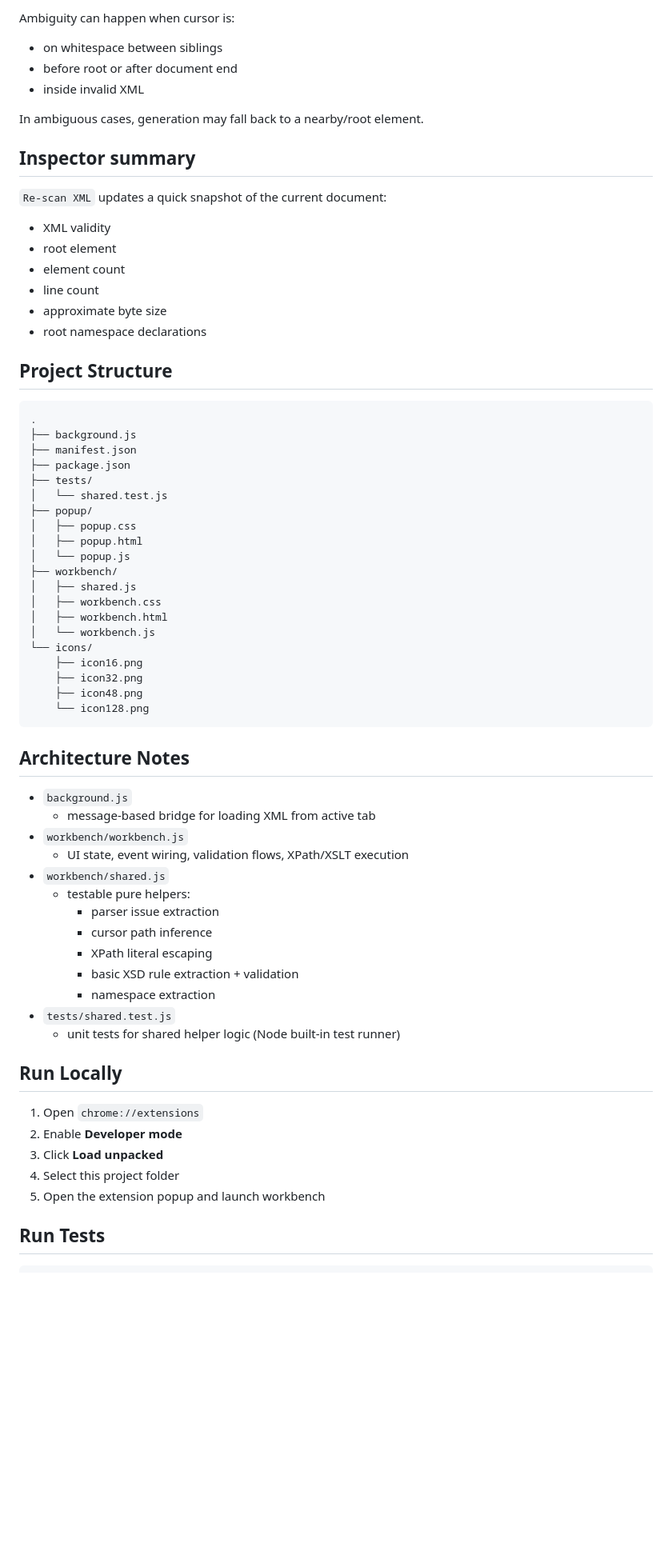
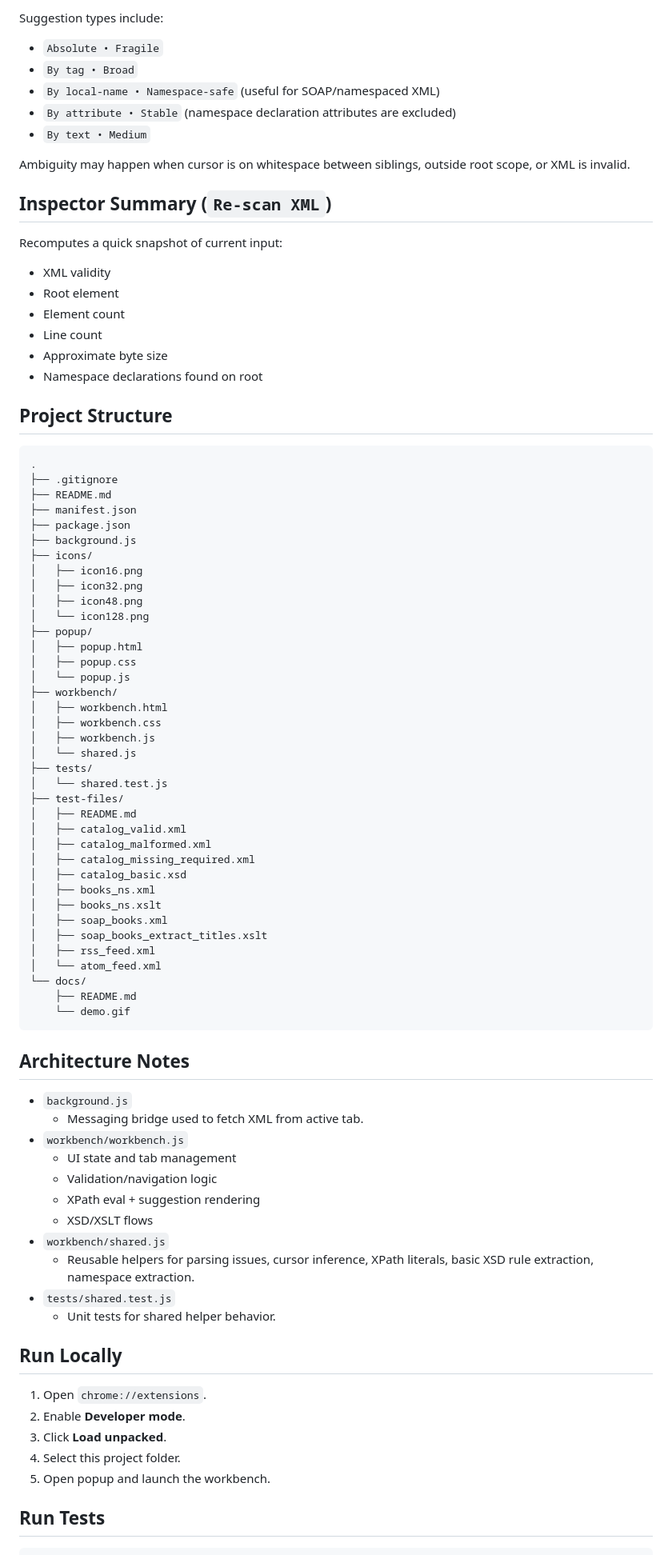
Before and after one commit to evigalar6/xml-easy-life, a Markdown page: README.md, the part around one of its changes. Shown at 80% size. GitHub-like rendering; blank space fills up the shorter version.

````diff
--- a/README.md
+++ b/README.md
@@ -69,69 +38,86 @@ The generator uses:
 
-Ambiguity can happen when cursor is:
-- on whitespace between siblings
-- before root or after document end
-- inside invalid XML
+Suggestion types include:
+- `Absolute • Fragile`
+- `By tag • Broad`
+- `By local-name • Namespace-safe` (useful for SOAP/namespaced XML)
+- `By attribute • Stable` (namespace declaration attributes are excluded)
+- `By text • Medium`
 
-In ambiguous cases, generation may fall back to a nearby/root element.
+Ambiguity may happen when cursor is on whitespace between siblings, outside root scope, or XML is invalid.
 
-## Inspector summary
+## Inspector Summary (`Re-scan XML`)
 
-`Re-scan XML` updates a quick snapshot of the current document:
+Recomputes a quick snapshot of current input:
 - XML validity
-- root element
-- element count
-- line count
-- approximate byte size
-- root namespace declarations
+- Root element
+- Element count
+- Line count
+- Approximate byte size
+- Namespace declarations found on root
 
 ## Project Structure
 
 ```text
 .
-├── background.js
+├── .gitignore
+├── README.md
 ├── manifest.json
 ├── package.json
+├── background.js
+├── icons/
+│   ├── icon16.png
+│   ├── icon32.png
+│   ├── icon48.png
+│   └── icon128.png
+├── popup/
+│   ├── popup.html
+│   ├── popup.css
+│   └── popup.js
+├── workbench/
+│   ├── workbench.html
+│   ├── workbench.css
+│   ├── workbench.js
+│   └── shared.js
 ├── tests/
 │   └── shared.test.js
-├── popup/
-│   ├── popup.css
-│   ├── popup.html
-│   └── popup.js
-├── workbench/
-│   ├── shared.js
-│   ├── workbench.css
-│   ├── workbench.html
-│   └── workbench.js
-└── icons/
-    ├── icon16.png
-    ├── icon32.png
-    ├── icon48.png
-    └── icon128.png
+├── test-files/
+│   ├── README.md
+│   ├── catalog_valid.xml
+│   ├── catalog_malformed.xml
+│   ├── catalog_missing_required.xml
+│   ├── catalog_basic.xsd
+│   ├── books_ns.xml
+│   ├── books_ns.xslt
+│   ├── soap_books.xml
+│   ├── soap_books_extract_titles.xslt
+│   ├── rss_feed.xml
+│   └── atom_feed.xml
+└── docs/
+    ├── README.md
+    └── demo.gif
 ```
 
 ## Architecture Notes
 
 - `background.js`
-  - message-based bridge for loading XML from active tab
+  - Messaging bridge used to fetch XML from active tab.
 - `workbench/workbench.js`
-  - UI state, event wiring, validation flows, XPath/XSLT execution
+  - UI state and tab management
+  - Validation/navigation logic
+  - XPath eval + suggestion rendering
+  - XSD/XSLT flows
 - `workbench/shared.js`
-  - testable pure helpers:
-    - parser issue extraction
-    - cursor path inference
-    - XPath literal escaping
-    - basic XSD rule extraction + validation
-    - namespace extraction
+  - Reusable helpers for parsing issues, cursor inference, XPath literals, basic XSD rule extraction, namespace extraction.
 - `tests/shared.test.js`
-  - unit tests for shared helper logic (Node built-in test runner)
+  - Unit tests for shared helper behavior.
 
 ## Run Locally
 
-1. Open `chrome://extensions`
-2. Enable **Developer mode**
-3. Click **Load unpacked**
-4. Select this project folder
-5. Open the extension popup and launch workbench
+1. Open `chrome://extensions`.
+2. Enable **Developer mode**.
+3. Click **Load unpacked**.
+4. Select this project folder.
+5. Open popup and launch the workbench.
 
 ## Run Tests
 
````
Also changed, not shown: other parts of README.md (+44 -85 lines).
